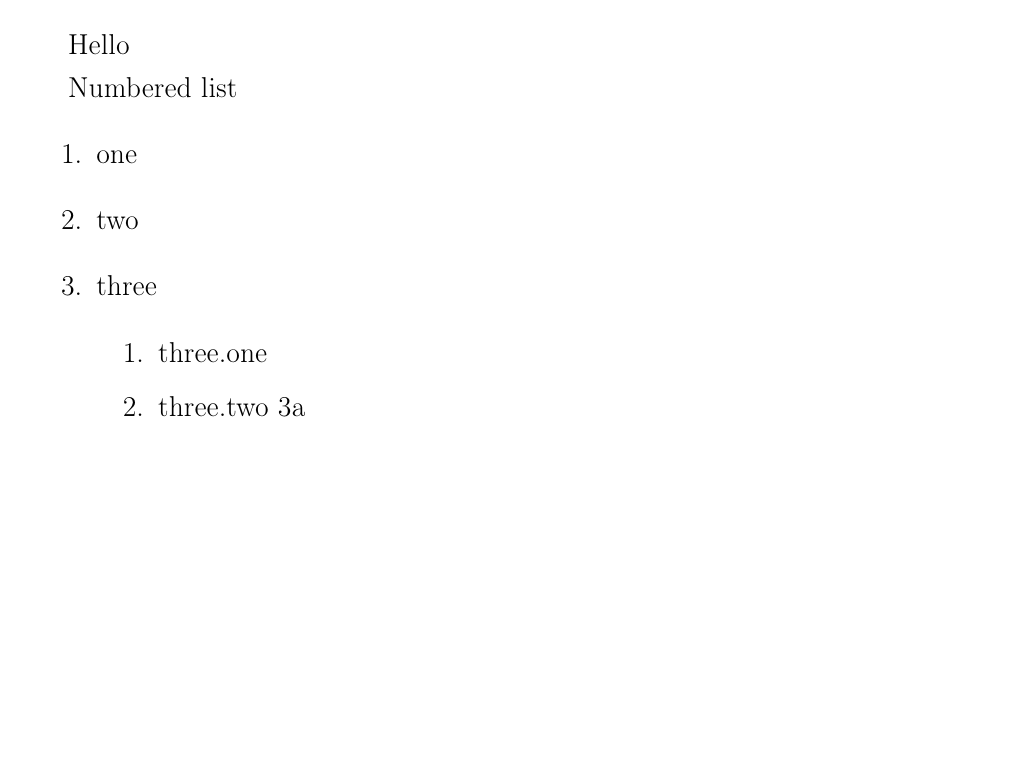
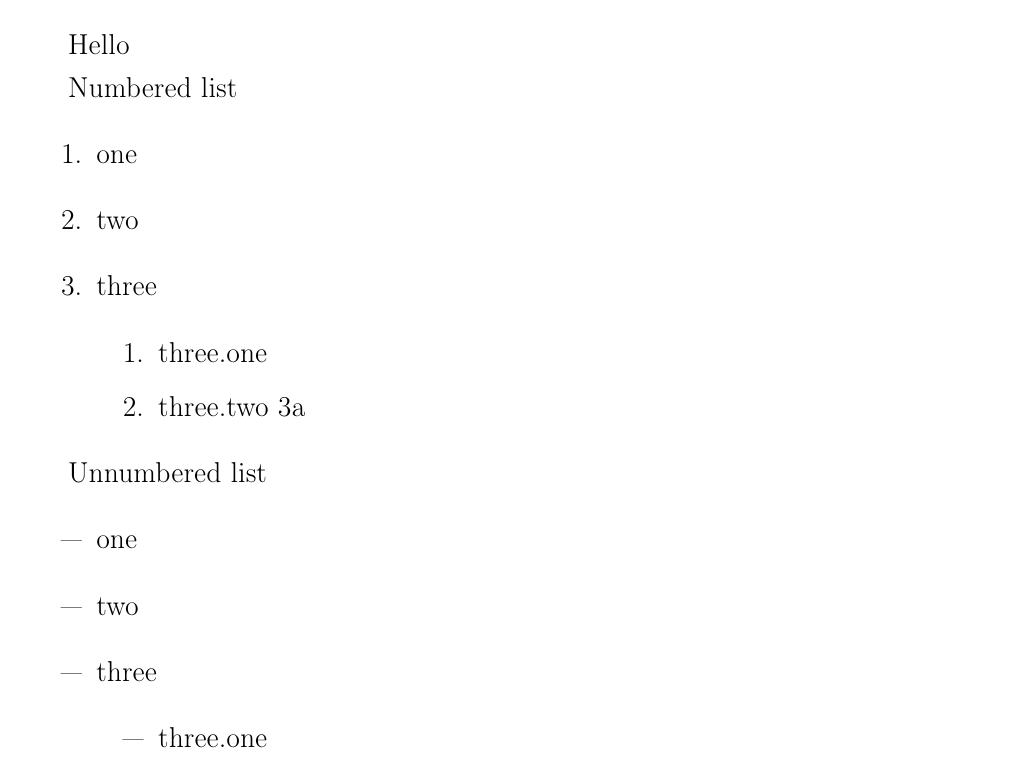
Before and after one commit to melihovv/documentation, a LaTeX document (latex/main.tex, which reads latex/content.tex): part of page 4 of 4, cut so that both start at the same text, the shorter picture padded with empty space. Compiled offline with pdfLaTeX; a LaTeX package or settings file that is missing is left out.

Commit message:
Added config for itemize

```diff
--- a/latex/content.tex
+++ b/latex/content.tex
@@ -25,3 +25,13 @@ Numbered list
             \item three.two \ref{part31}
         \end{enumerate}
 \end{enumerate}
+
+Unnumbered list
+\begin{itemize}
+    \item one
+    \item two
+    \item three
+        \begin{itemize}
+            \item three.one
+        \end{itemize}
+\end{itemize}
--- a/latex/main.tex
+++ b/latex/main.tex
@@ -89,6 +89,10 @@
 \renewcommand{\labelenumii}{\arabic{enumii}.}
 \renewcommand{\labelenumiii}{\arabic{enumiii}.}
 
+\renewcommand\labelitemi{—}
+\renewcommand\labelitemii{—}
+\renewcommand\labelitemiii{—}
+
 \begin{document}
 \input{title}
 \input{table_of_contents}
```
Also changed, not shown: latex/content.tex (2 more changed lines).
